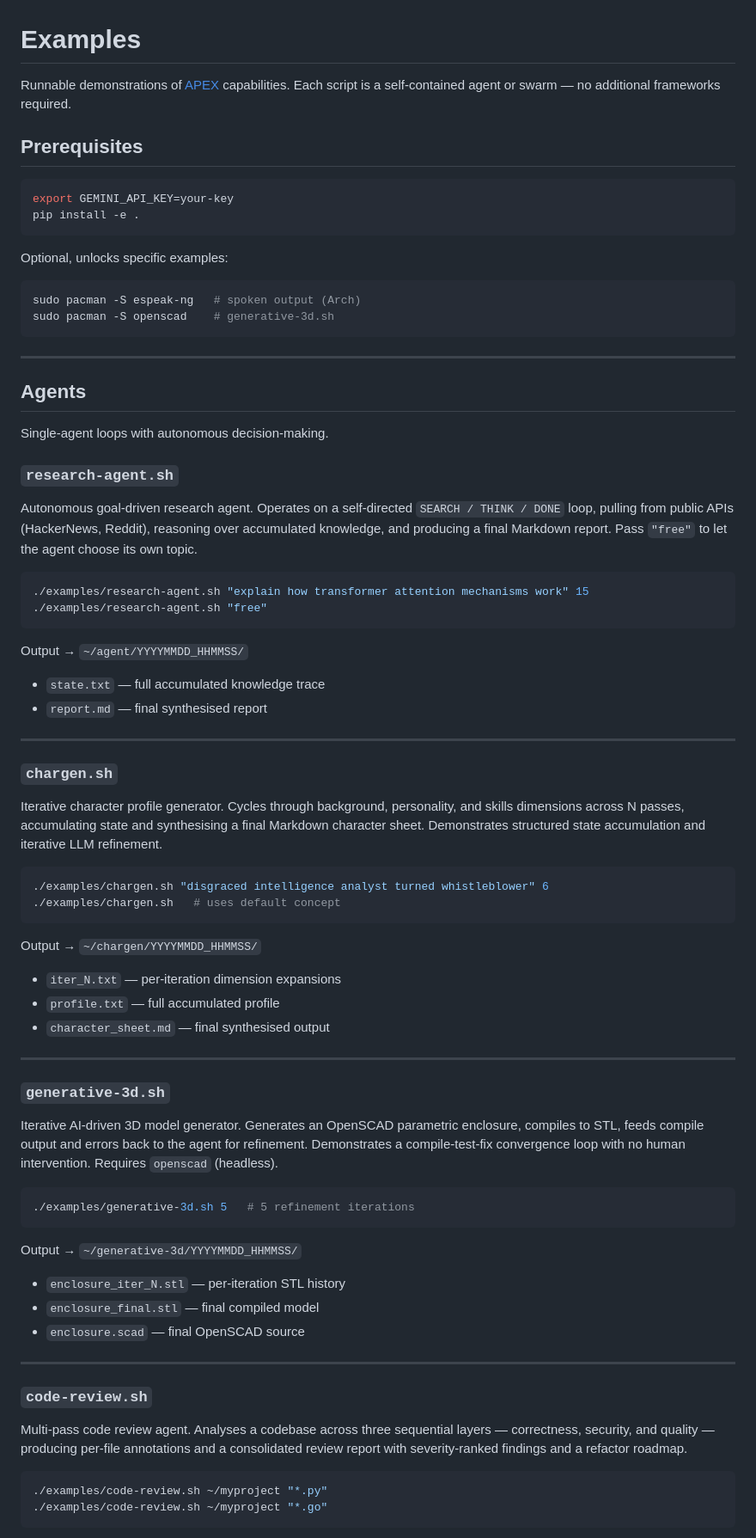
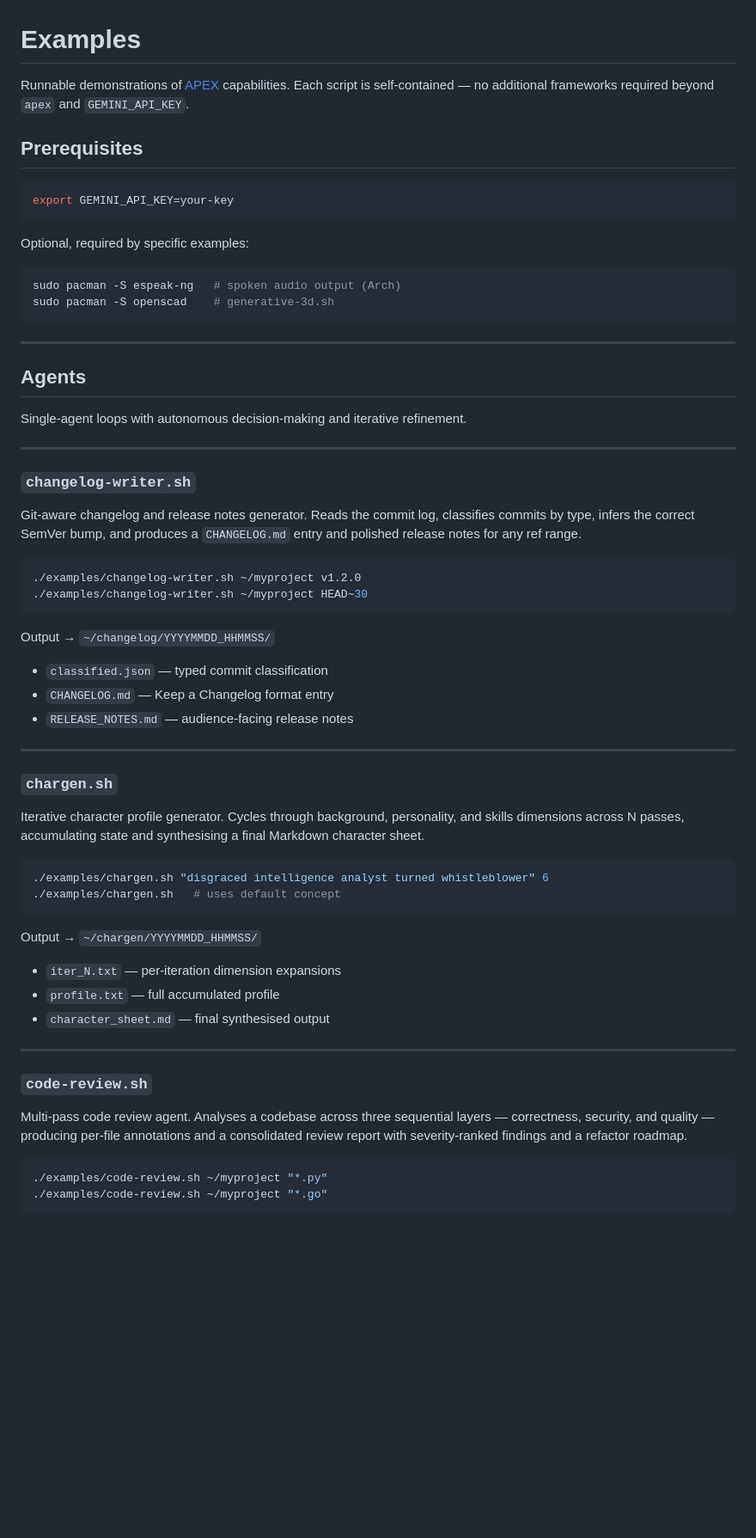
Before and after one commit to axiom-llc/axiom-apex, a Markdown page: apex/examples/README.md, the part around one of its changes. Shown at 86% size. Rendered like a GitHub page; blank space fills up the shorter version.

````diff
--- a/apex/examples/README.md
+++ b/apex/examples/README.md
@@ -1,18 +1,17 @@
 # Examples
 
-Runnable demonstrations of [APEX](https://github.com/axiom-llc/apex) capabilities.
-Each script is a self-contained agent or swarm — no additional frameworks required.
+Runnable demonstrations of [APEX](https://github.com/axiom-llc/apex-cli) capabilities.
+Each script is self-contained — no additional frameworks required beyond `apex` and `GEMINI_API_KEY`.
 
 ## Prerequisites
 
 ```bash
 export GEMINI_API_KEY=your-key
-pip install -e .
 ```
 
-Optional, unlocks specific examples:
+Optional, required by specific examples:
 ```bash
-sudo pacman -S espeak-ng   # spoken output (Arch)
+sudo pacman -S espeak-ng   # spoken audio output (Arch)
 sudo pacman -S openscad    # generative-3d.sh
 ```
 
@@ -20,28 +19,27 @@ sudo pacman -S openscad    # generative-3d.sh
 
 ## Agents
 
-Single-agent loops with autonomous decision-making.
+Single-agent loops with autonomous decision-making and iterative refinement.
 
-### `research-agent.sh`
-Autonomous goal-driven research agent. Operates on a self-directed `SEARCH / THINK / DONE`
-loop, pulling from public APIs (HackerNews, Reddit), reasoning over accumulated knowledge,
-and producing a final Markdown report. Pass `"free"` to let the agent choose its own topic.
+---
+
+### `changelog-writer.sh`
+Git-aware changelog and release notes generator. Reads the commit log, classifies commits by type, infers the correct SemVer bump, and produces a `CHANGELOG.md` entry and polished release notes for any ref range.
 
 ```bash
-./examples/research-agent.sh "explain how transformer attention mechanisms work" 15
-./examples/research-agent.sh "free"
+./examples/changelog-writer.sh ~/myproject v1.2.0
+./examples/changelog-writer.sh ~/myproject HEAD~30
 ```
 
-Output → `~/agent/YYYYMMDD_HHMMSS/`
-- `state.txt` — full accumulated knowledge trace
-- `report.md` — final synthesised report
+Output → `~/changelog/YYYYMMDD_HHMMSS/`
+- `classified.json` — typed commit classification
+- `CHANGELOG.md` — Keep a Changelog format entry
+- `RELEASE_NOTES.md` — audience-facing release notes
 
 ---
 
 ### `chargen.sh`
-Iterative character profile generator. Cycles through background, personality, and skills
-dimensions across N passes, accumulating state and synthesising a final Markdown character
-sheet. Demonstrates structured state accumulation and iterative LLM refinement.
+Iterative character profile generator. Cycles through background, personality, and skills dimensions across N passes, accumulating state and synthesising a final Markdown character sheet.
 
 ```bash
 ./examples/chargen.sh "disgraced intelligence analyst turned whistleblower" 6
@@ -55,27 +53,8 @@ Output → `~/chargen/YYYYMMDD_HHMMSS/`
 
 ---
 
-### `generative-3d.sh`
-Iterative AI-driven 3D model generator. Generates an OpenSCAD parametric enclosure,
-compiles to STL, feeds compile output and errors back to the agent for refinement.
-Demonstrates a compile-test-fix convergence loop with no human intervention.
-Requires `openscad` (headless).
-
-```bash
-./examples/generative-3d.sh 5   # 5 refinement iterations
-```
-
-Output → `~/generative-3d/YYYYMMDD_HHMMSS/`
-- `enclosure_iter_N.stl` — per-iteration STL history
-- `enclosure_final.stl` — final compiled model
-- `enclosure.scad` — final OpenSCAD source
-
----
-
 ### `code-review.sh`
-Multi-pass code review agent. Analyses a codebase across three sequential layers —
-correctness, security, and quality — producing per-file annotations and a consolidated
-review report with severity-ranked findings and a refactor roadmap.
+Multi-pass code review agent. Analyses a codebase across three sequential layers — correctness, security, and quality — producing per-file annotations and a consolidated review report with severity-ranked findings and a refactor roadmap.
 
 ```bash
 ./examples/code-review.sh ~/myproject "*.py"
````
Also changed, not shown: other parts of apex/examples/README.md (+111 -152 lines), README.md (+6 -16 lines).
